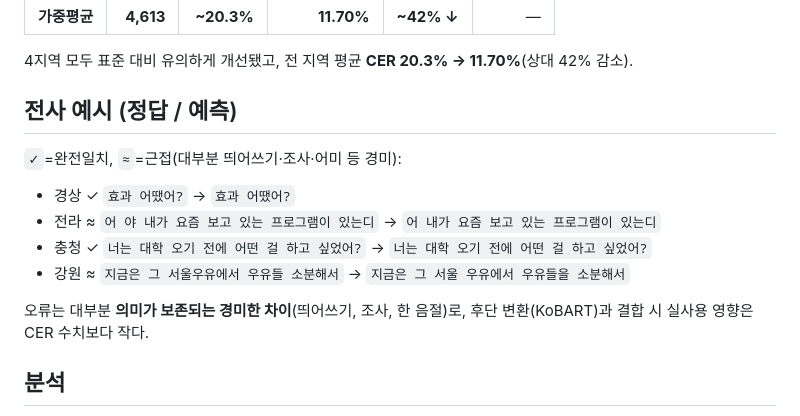
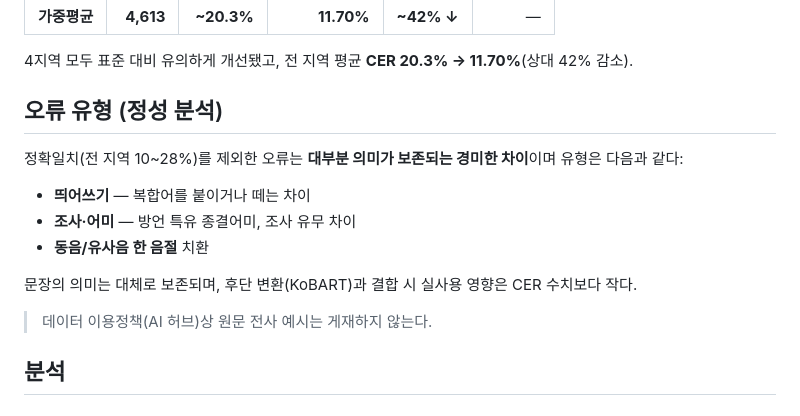
Before and after one commit to ysb2152/saturi-translator, a Markdown page: EVALUATION.md, the part around the change. Drawn GitHub-style.

Commit message:
docs: AI 허브 데이터 이용정책 준수 — 출처 표기 + 원문 전사 예시 제거
- AI 허브 문의 확인: 파인튜닝 학습 결과물(모델)은 영리·비영리 배포 가능,
  단 원본/추출 데이터(음성·전사·클립)는 재배포 금지, 출처 표기 필요
- README: 데이터 출처 및 이용 고지 섹션 추가(AI 허브, 4지역, 원본 미배포 명시)
- EVALUATION.md: 원문 전사 예시를 오류 유형 설명으로 대체(라벨 데이터 재배포 회피)

Co-Authored-By: Claude Opus 4.8 <noreply@anthropic.com>

```diff
--- a/EVALUATION.md
+++ b/EVALUATION.md
@@ -24,15 +24,15 @@
 
 4지역 모두 표준 대비 유의하게 개선됐고, 전 지역 평균 **CER 20.3% → 11.70%**(상대 42% 감소).
 
-## 전사 예시 (정답 / 예측)
-`✓`=완전일치, `≈`=근접(대부분 띄어쓰기·조사·어미 등 경미):
+## 오류 유형 (정성 분석)
+정확일치(전 지역 10~28%)를 제외한 오류는 **대부분 의미가 보존되는 경미한 차이**이며 유형은 다음과 같다:
+- **띄어쓰기** — 복합어를 붙이거나 떼는 차이
+- **조사·어미** — 방언 특유 종결어미, 조사 유무 차이
+- **동음/유사음 한 음절** 치환
 
-- 경상 ✓ `효과 어땠어?` → `효과 어땠어?`
-- 전라 ≈ `어 야 내가 요즘 보고 있는 프로그램이 있는디` → `어 내가 요즘 보고 있는 프로그램이 있는디`
-- 충청 ✓ `너는 대학 오기 전에 어떤 걸 하고 싶었어?` → `너는 대학 오기 전에 어떤 걸 하고 싶었어?`
-- 강원 ≈ `지금은 그 서울우유에서 우유들 소분해서` → `지금은 그 서울 우유에서 우유들을 소분해서`
+문장의 의미는 대체로 보존되며, 후단 변환(KoBART)과 결합 시 실사용 영향은 CER 수치보다 작다.
 
-오류는 대부분 **의미가 보존되는 경미한 차이**(띄어쓰기, 조사, 한 음절)로, 후단 변환(KoBART)과 결합 시 실사용 영향은 CER 수치보다 작다.
+> 데이터 이용정책(AI 허브)상 원문 전사 예시는 게재하지 않는다.
 
 ## 분석
 - **가장 강한 지역**: 전라(7.38%), 경상(8.79%). **가장 약한 지역**: 강원(16.91%) — 표준 모델도 강원에서 27.59%로 특히 약하며, 방언 특이성이 커 잔여 오류가 크다.
```
Also changed, not shown: README.md (+7 -1 lines).
